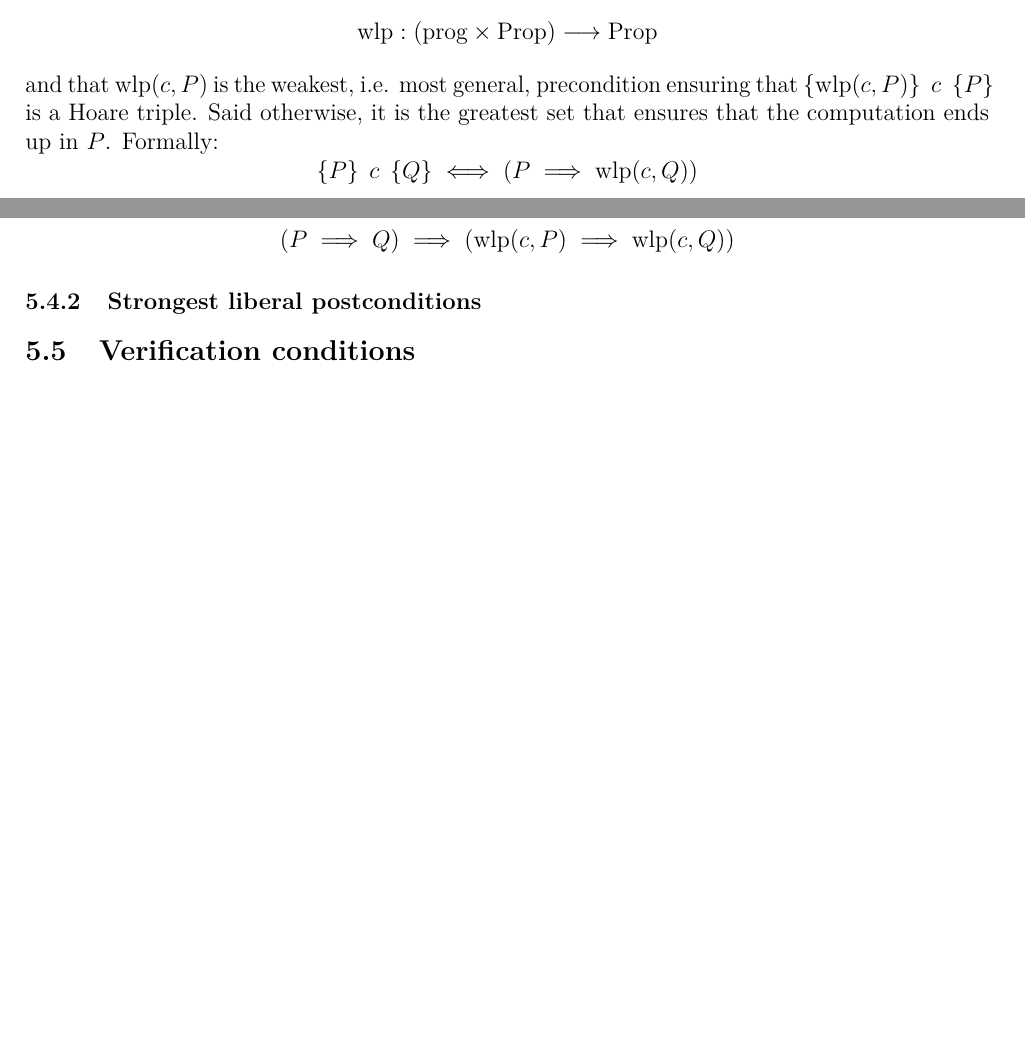
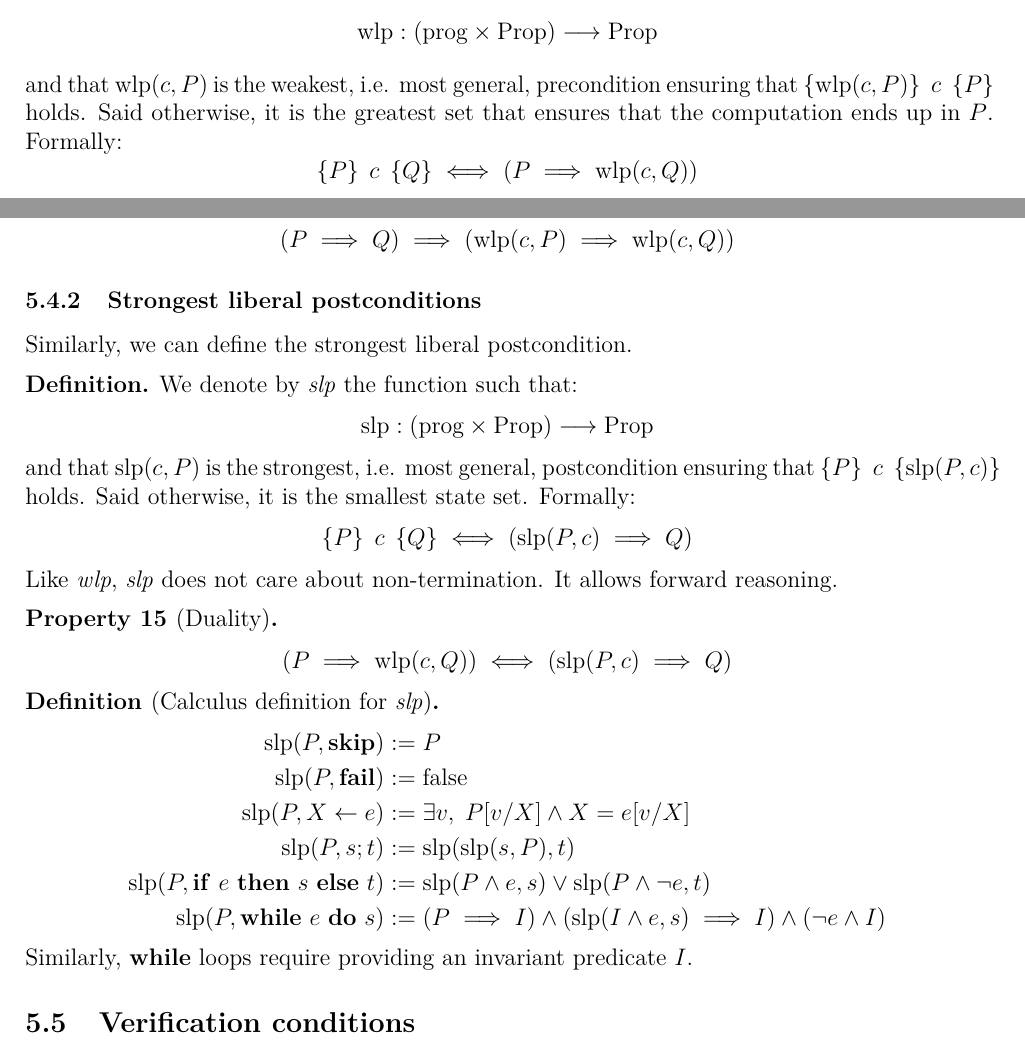
Before and after one commit to Red-Rapious/CS-Classes-L3-S2, a LaTeX document (semantics-and-verification/semantics-and-verification.tex): two parts of pages 28 and 29 of 32, joined at a grey line, cut so that both start at the same text, the shorter picture padded with empty space. The pictures show the PDF file semantics-and-verification/semantics-and-verification.pdf that the author committed with the source.

Commit message:
SV: added SLPs

```diff
--- a/semantics-and-verification/semantics-and-verification.tex
+++ b/semantics-and-verification/semantics-and-verification.tex
@@ -1494,7 +1495,7 @@ We will now study \emph{predicate calculus}, which is calculus to derive precond
     \begin{equation*}
         \wlp: (\textnormal{prog} \times \textnormal{Prop}) \longrightarrow \textnormal{Prop}
     \end{equation*}
-    and that $\wlp(c, P)$ is the weakest, i.e. most general, precondition ensuring that $\hoare{\wlp(c, P)}{c}{P}$ is a Hoare triple. Said otherwise, it is the greatest set that ensures that the computation ends up in $P$. Formally:
+    and that $\wlp(c, P)$ is the weakest, i.e. most general, precondition ensuring that $\hoare{\wlp(c, P)}{c}{P}$ holds. Said otherwise, it is the greatest set that ensures that the computation ends up in $P$. Formally:
     \begin{equation*}
         \hoare{P}{c}{Q} \iff (P\implies\wlp(c, Q))
     \end{equation*}
@@ -1573,6 +1574,38 @@ In what follows, $A\equiv B$ means that formulas $A$ and $B$ are equivalent. It
 
 
 \subsubsection{Strongest liberal postconditions}
+Similarly, we can define the strongest liberal postcondition.
+\begin{definition}
+    We denote by \emph{slp} the function such that:
+    \begin{equation*}
+        \slp: (\textnormal{prog} \times \textnormal{Prop}) \longrightarrow \textnormal{Prop}
+    \end{equation*}
+    and that $\slp(c, P)$ is the strongest, i.e. most general, postcondition ensuring that $\hoare{P}{c}{\slp(P, c)}$ holds. Said otherwise, it is the smallest state set. Formally:
+    \begin{equation*}
+        \hoare{P}{c}{Q} \iff (\slp(P, c)\implies Q)
+    \end{equation*}
+    Like \emph{wlp}, \emph{slp} does not care about non-termination. It allows forward reasoning.
+\end{definition}
+
+\begin{property}[Duality]
+    \begin{equation*}
+        (P\implies\wlp(c, Q)) \iff (\slp(P, c) \implies Q)
+    \end{equation*}
+\end{property}
+
+\begin{definition}[Calculus definition for \emph{slp}]
+    \begin{equation*}
+        \begin{aligned}
+            \slp(P, \textnormal{\bf skip}) &:= P\\
+            \slp(P, \textnormal{\bf fail}) &:= \false\\
+            \slp(P, X\leftarrow e) &:= \exists v, \; P[v/X] \land X=e[v/X]\\
+            \slp(P, s;t) &:= \slp(\slp(s, P), t)\\
+            \slp(P, \textnormal{\textbf{if} $e$ \textbf{then} $s$ \textbf{else} $t$}) &:= \slp(P\land e, s)\lor\slp(P\land\lnot e, t)\\
+            \slp(P, \textnormal{\textbf{while} $e$ \textbf{do} $s$}) &:= (P\implies I)\land(\slp(I\land e, s) \implies I) \land (\lnot e\land I)
+        \end{aligned}
+    \end{equation*}
+    Similarly, \textbf{while} loops require providing an invariant predicate $I$.
+\end{definition}
 
 \subsection{Verification conditions}
 
```
Also changed, not shown: semantics-and-verification/semantics-and-verification.pdf, semantics-and-verification/semantics-and-verification.tex (1 more changed lines).
